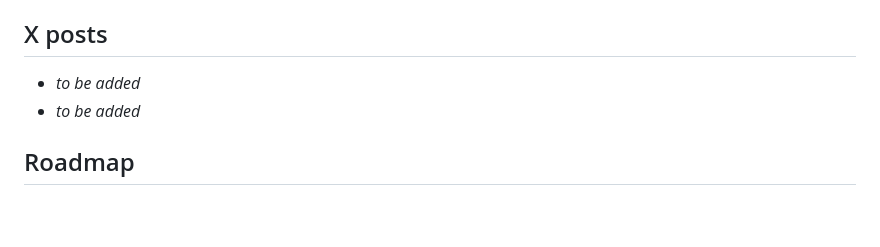
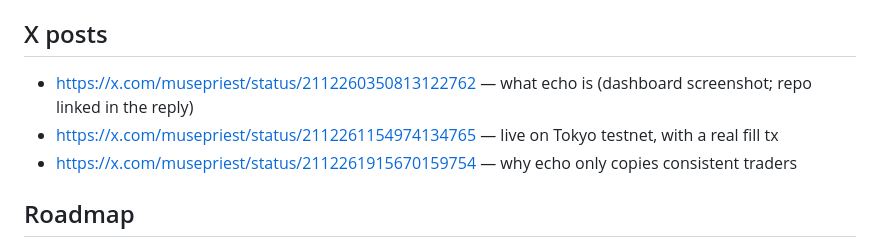
Before and after one commit to zxreigns/echo-perps, a Markdown page: README.md, the part around the change. Rendered like a GitHub page; blank space fills up the shorter version.

Commit message:
README: link the 3 X posts for the dreamDEX perps bounty

```diff
--- a/README.md
+++ b/README.md
@@ -82,8 +82,9 @@ Echo went live at 18:30:58 UTC on Oct 19 2026 and mirrored 8 moves by leader `0x
 
 ## X posts
 
-- _to be added_
-- _to be added_
+- https://x.com/musepriest/status/2112260350813122762 — what echo is (dashboard screenshot; repo linked in the reply)
+- https://x.com/musepriest/status/2112261154974134765 — live on Tokyo testnet, with a real fill tx
+- https://x.com/musepriest/status/2112261915670159754 — why echo only copies consistent traders
 
 ## Roadmap
 
```
